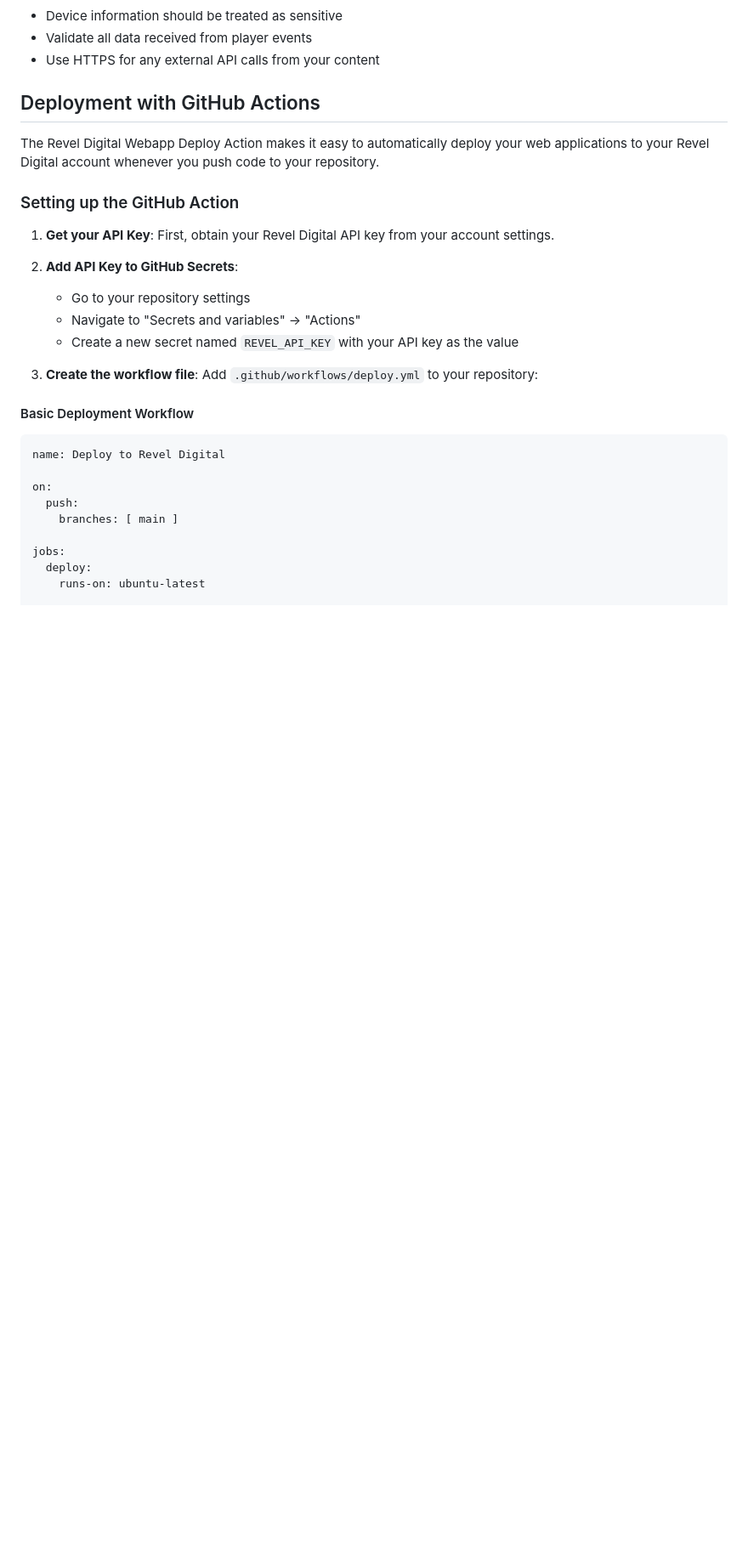
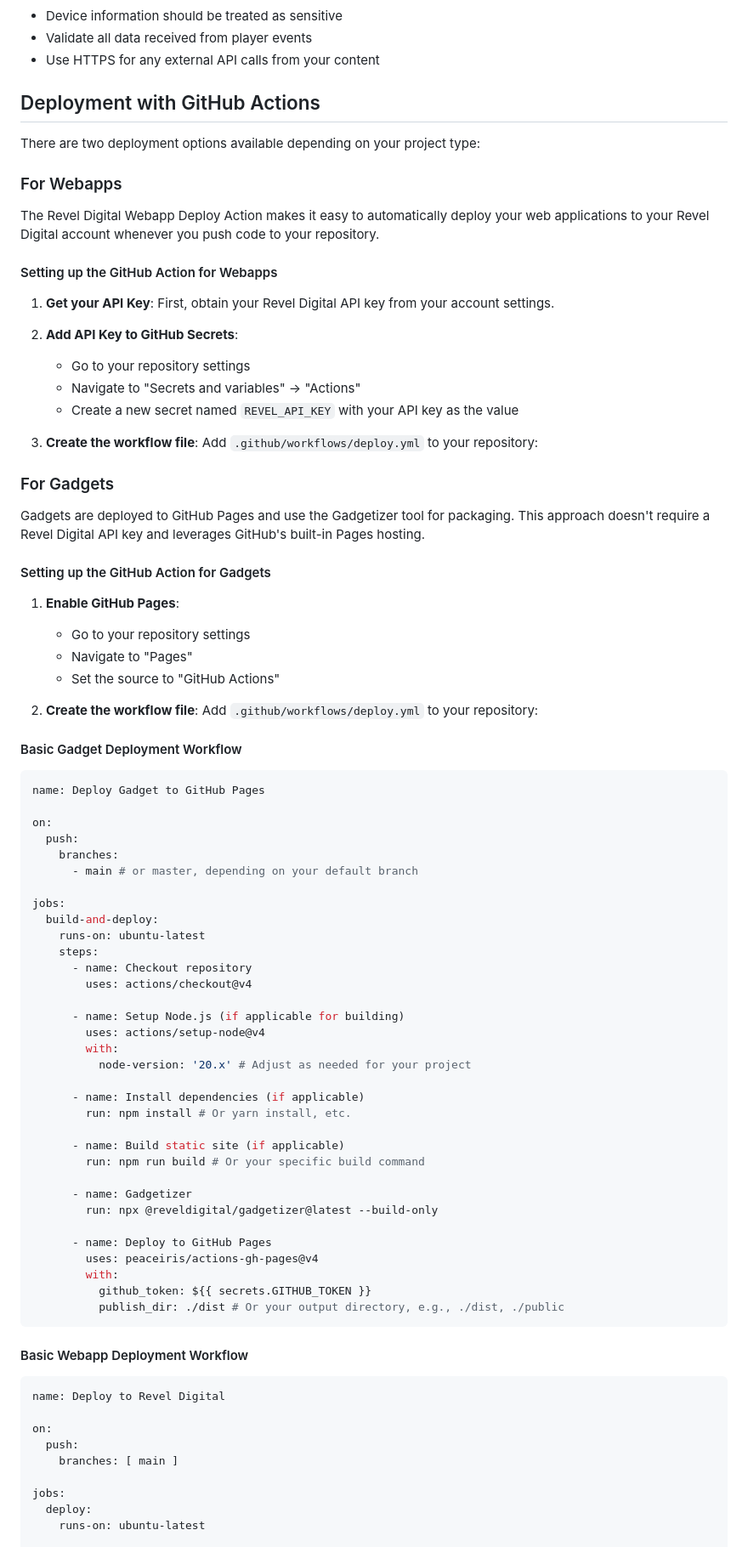
Before and after one commit to RevelDigital/reveldigital-client-sdk, a Markdown page: README.md, the part around the change printed below. Shown: that part at 85% size. Rendered like a GitHub page; blank space fills up the shorter version.

Commit message:
docs: enhance deployment section in README with detailed GitHub Actions setup for webapps and gadgets

````diff
--- a/README.md
+++ b/README.md
@@ -583,9 +586,13 @@ try {
 
 ## Deployment with GitHub Actions
 
+There are two deployment options available depending on your project type:
+
+### For Webapps
+
 The Revel Digital Webapp Deploy Action makes it easy to automatically deploy your web applications to your Revel Digital account whenever you push code to your repository.
 
-### Setting up the GitHub Action
+#### Setting up the GitHub Action for Webapps
 
 1. **Get your API Key**: First, obtain your Revel Digital API key from your account settings.
 
@@ -596,7 +603,58 @@ The Revel Digital Webapp Deploy Action makes it easy to automatically deploy you
 
 3. **Create the workflow file**: Add `.github/workflows/deploy.yml` to your repository:
 
-#### Basic Deployment Workflow
+### For Gadgets
+
+Gadgets are deployed to GitHub Pages and use the Gadgetizer tool for packaging. This approach doesn't require a Revel Digital API key and leverages GitHub's built-in Pages hosting.
+
+#### Setting up the GitHub Action for Gadgets
+
+1. **Enable GitHub Pages**:
+   - Go to your repository settings
+   - Navigate to "Pages"
+   - Set the source to "GitHub Actions"
+
+2. **Create the workflow file**: Add `.github/workflows/deploy.yml` to your repository:
+
+#### Basic Gadget Deployment Workflow
+
+```yaml
+name: Deploy Gadget to GitHub Pages
+
+on:
+  push:
+    branches:
+      - main # or master, depending on your default branch
+
+jobs:
+  build-and-deploy:
+    runs-on: ubuntu-latest
+    steps:
+      - name: Checkout repository
+        uses: actions/checkout@v4
+
+      - name: Setup Node.js (if applicable for building)
+        uses: actions/setup-node@v4
+        with:
+          node-version: '20.x' # Adjust as needed for your project
+
+      - name: Install dependencies (if applicable)
+        run: npm install # Or yarn install, etc.
+
+      - name: Build static site (if applicable)
+        run: npm run build # Or your specific build command
+
+      - name: Gadgetizer
+        run: npx @reveldigital/gadgetizer@latest --build-only
+
+      - name: Deploy to GitHub Pages
+        uses: peaceiris/actions-gh-pages@v4
+        with:
+          github_token: ${{ secrets.GITHUB_TOKEN }}
+          publish_dir: ./dist # Or your output directory, e.g., ./dist, ./public
+```
+
+#### Basic Webapp Deployment Workflow
 
 ```yaml
 name: Deploy to Revel Digital
````
Also changed, not shown: other parts of README.md (+37 -6 lines).
